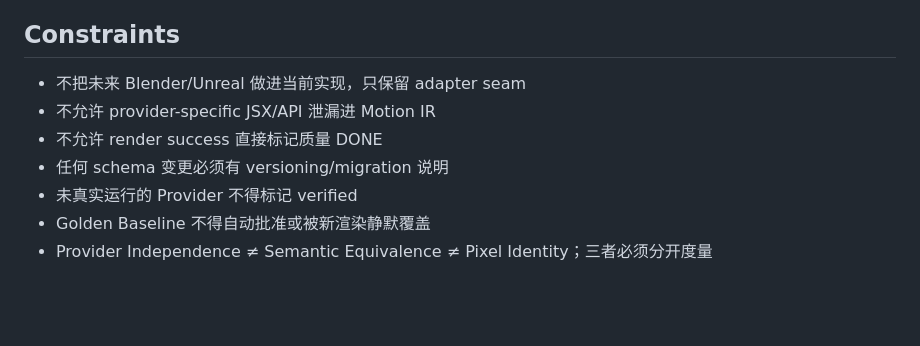
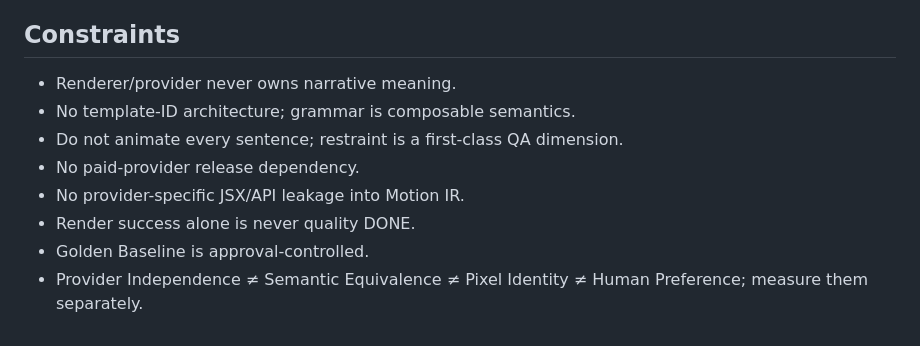
Before and after one commit to jaminliu89/motion-runtime-os, a Markdown page: docs/MASTER_TASK.md, the part around one of its changes. GitHub-like rendering; blank space fills up the shorter version.

```diff
--- a/docs/MASTER_TASK.md
+++ b/docs/MASTER_TASK.md
@@ -38,9 +45,10 @@ The next work is no longer plumbing completion. It is director intelligence qual
 
 ## Constraints
-- 不把未来 Blender/Unreal 做进当前实现，只保留 adapter seam
-- 不允许 provider-specific JSX/API 泄漏进 Motion IR
-- 不允许 render success 直接标记质量 DONE
-- 任何 schema 变更必须有 versioning/migration 说明
-- 未真实运行的 Provider 不得标记 verified
-- Golden Baseline 不得自动批准或被新渲染静默覆盖
-- Provider Independence ≠ Semantic Equivalence ≠ Pixel Identity；三者必须分开度量
+- Renderer/provider never owns narrative meaning.
+- No template-ID architecture; grammar is composable semantics.
+- Do not animate every sentence; restraint is a first-class QA dimension.
+- No paid-provider release dependency.
+- No provider-specific JSX/API leakage into Motion IR.
+- Render success alone is never quality DONE.
+- Golden Baseline is approval-controlled.
+- Provider Independence ≠ Semantic Equivalence ≠ Pixel Identity ≠ Human Preference; measure them separately.
```
Also changed, not shown: other parts of docs/MASTER_TASK.md (+34 -27 lines).
